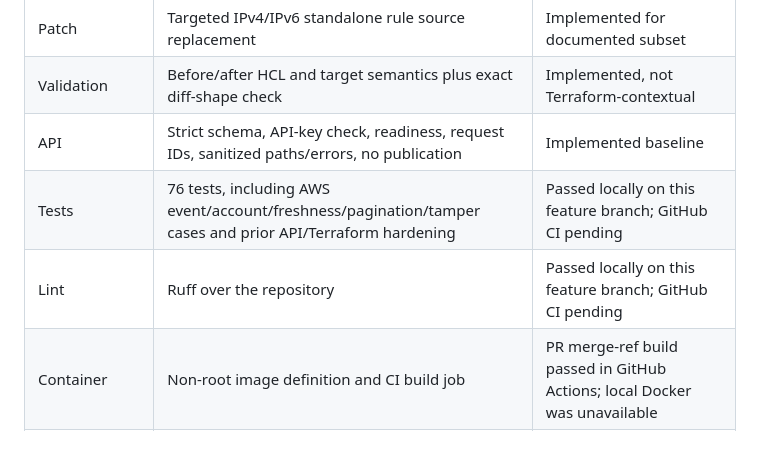
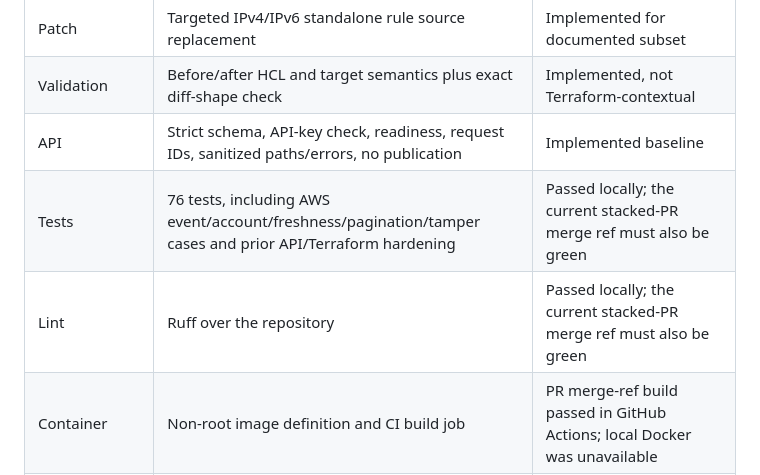
Before and after one commit to EdwinJdevops/infraguard-agent, a Markdown page: docs/production-readiness.md, the part around the change. Drawn GitHub-style; blank space fills up the shorter version.

Commit message:
docs: make provenance CI evidence durable

```diff
--- a/docs/production-readiness.md
+++ b/docs/production-readiness.md
@@ -26,8 +26,8 @@ as superseded by PR #2.
 | Patch | Targeted IPv4/IPv6 standalone rule source replacement | Implemented for documented subset |
 | Validation | Before/after HCL and target semantics plus exact diff-shape check | Implemented, not Terraform-contextual |
 | API | Strict schema, API-key check, readiness, request IDs, sanitized paths/errors, no publication | Implemented baseline |
-| Tests | 76 tests, including AWS event/account/freshness/pagination/tamper cases and prior API/Terraform hardening | Passed locally on this feature branch; GitHub CI pending |
-| Lint | Ruff over the repository | Passed locally on this feature branch; GitHub CI pending |
+| Tests | 76 tests, including AWS event/account/freshness/pagination/tamper cases and prior API/Terraform hardening | Passed locally; the current stacked-PR merge ref must also be green |
+| Lint | Ruff over the repository | Passed locally; the current stacked-PR merge ref must also be green |
 | Container | Non-root image definition and CI build job | PR merge-ref build passed in GitHub Actions; local Docker was unavailable |
 | Kubernetes | Restricted pod settings and deny-egress policy | YAML parses; no local schema/cluster/CNI verification |
 | External publishing | No GitHub publisher in runtime | Not implemented |
```
